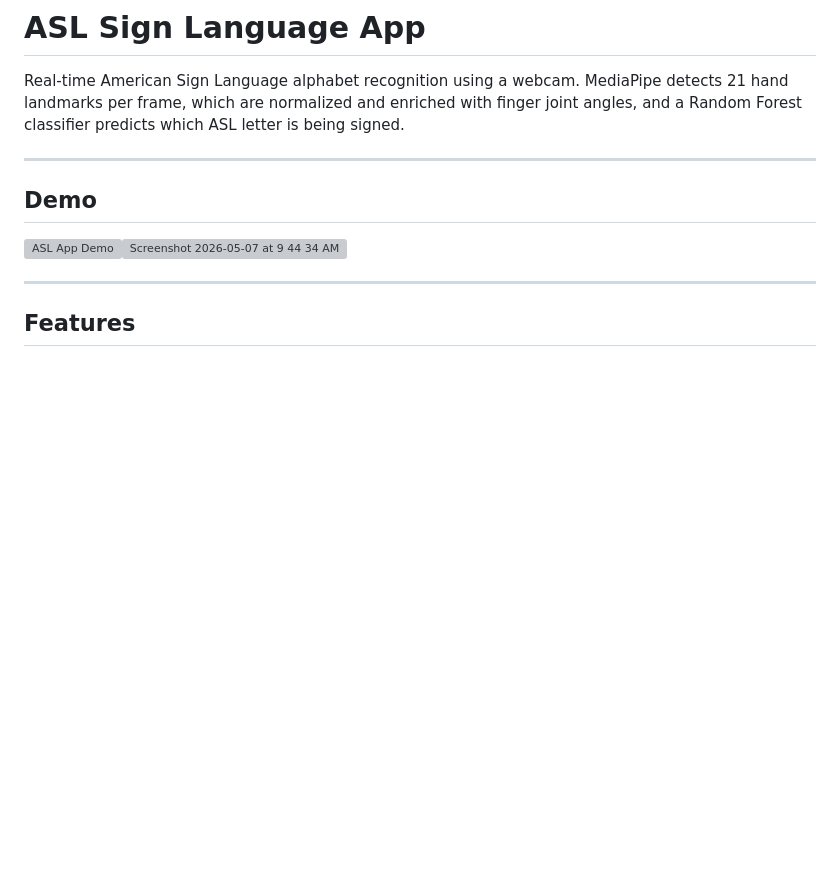
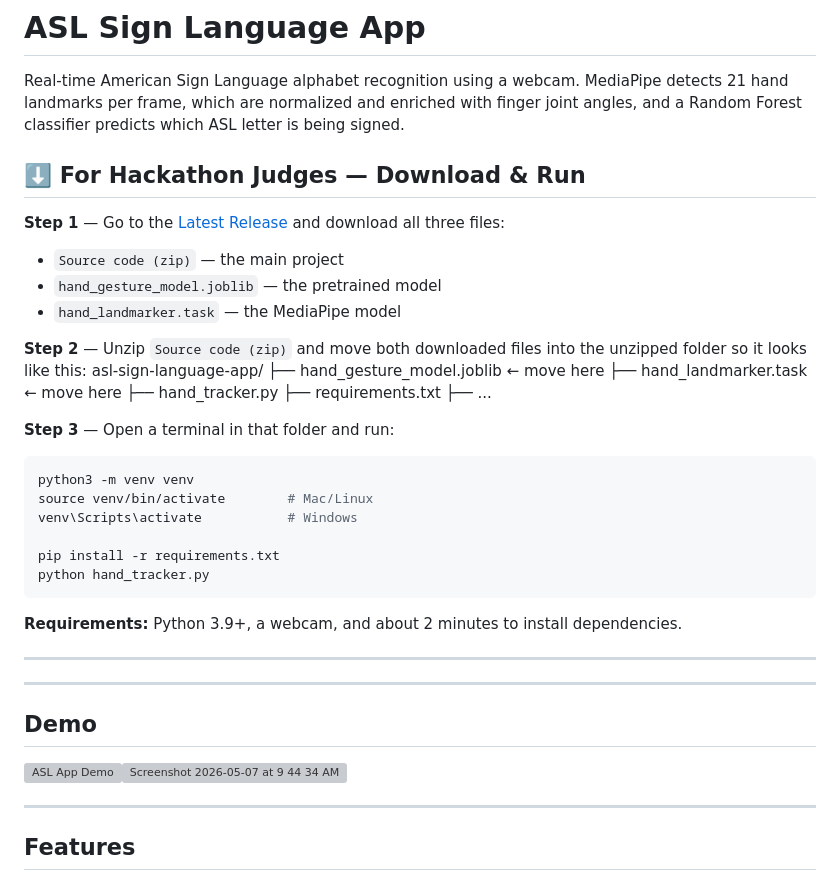
Before and after one commit to a-arya1/asl-sign-language-app, a Markdown page: README.md, the part around the change. Rendered like a GitHub page; blank space fills up the shorter version; grey boxes are pictures that could not be loaded.

Commit message:
Add setup instructions for hackathon judges
Added instructions for downloading and running the app for hackathon judges, including steps to set up the environment and requirements.

````diff
--- a/README.md
+++ b/README.md
@@ -1,7 +1,35 @@
 # ASL Sign Language App
 
 Real-time American Sign Language alphabet recognition using a webcam. MediaPipe detects 21 hand landmarks per frame, which are normalized and enriched with finger joint angles, and a Random Forest classifier predicts which ASL letter is being signed.
+## ⬇️ For Hackathon Judges — Download & Run
 
+**Step 1** — Go to the [Latest Release](https://github.com/a-arya1/asl-sign-language-app/releases) and download all three files:
+- `Source code (zip)` — the main project
+- `hand_gesture_model.joblib` — the pretrained model
+- `hand_landmarker.task` — the MediaPipe model
+
+**Step 2** — Unzip `Source code (zip)` and move both downloaded files into the unzipped folder so it looks like this:
+asl-sign-language-app/
+├── hand_gesture_model.joblib   ← move here
+├── hand_landmarker.task        ← move here
+├── hand_tracker.py
+├── requirements.txt
+├── ...
+
+**Step 3** — Open a terminal in that folder and run:
+
+```bash
+python3 -m venv venv
+source venv/bin/activate        # Mac/Linux
+venv\Scripts\activate           # Windows
+
+pip install -r requirements.txt
+python hand_tracker.py
+```
+
+**Requirements:** Python 3.9+, a webcam, and about 2 minutes to install dependencies.
+
+---
 ---
 
 ## Demo
````
